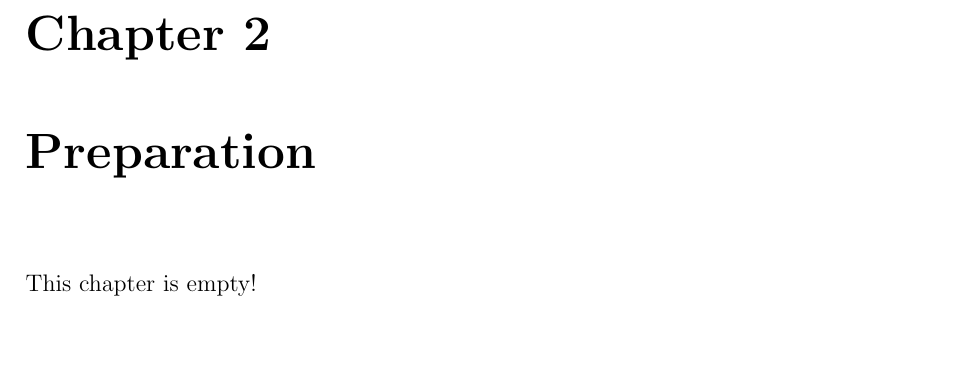
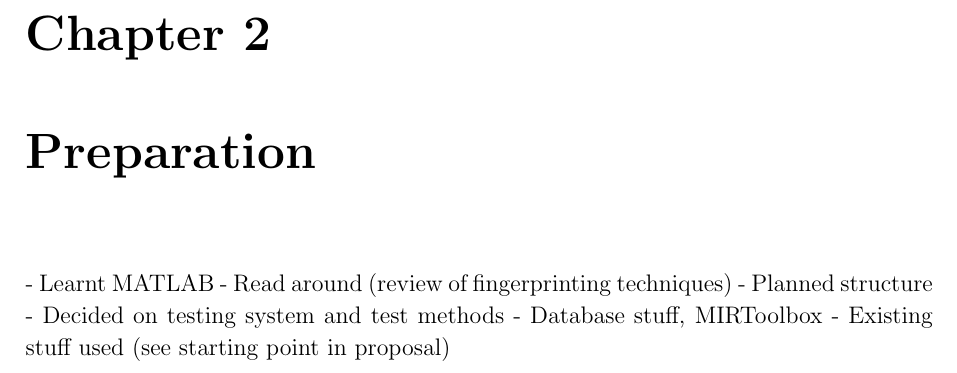
Before and after one commit to olane/signature, a LaTeX thesis (docs/diss.tex): part of page 13 of 30, cut so that both start at the same text, the shorter picture padded with empty space. Compiled offline with pdfLaTeX.

Commit message:
Bulletpointed preparation section

```diff
--- a/docs/diss.tex
+++ b/docs/diss.tex
@@ -128,8 +128,12 @@ Two algorithms were implemented for the project. The first of these is a commerc
 
 \chapter{Preparation}
 
-This chapter is empty!
-
+- Learnt MATLAB
+- Read around (review of fingerprinting techniques)
+- Planned structure
+- Decided on testing system and test methods
+- Database stuff, MIRToolbox
+- Existing stuff used (see starting point in proposal)
 
 \chapter{Implementation}
 
```
